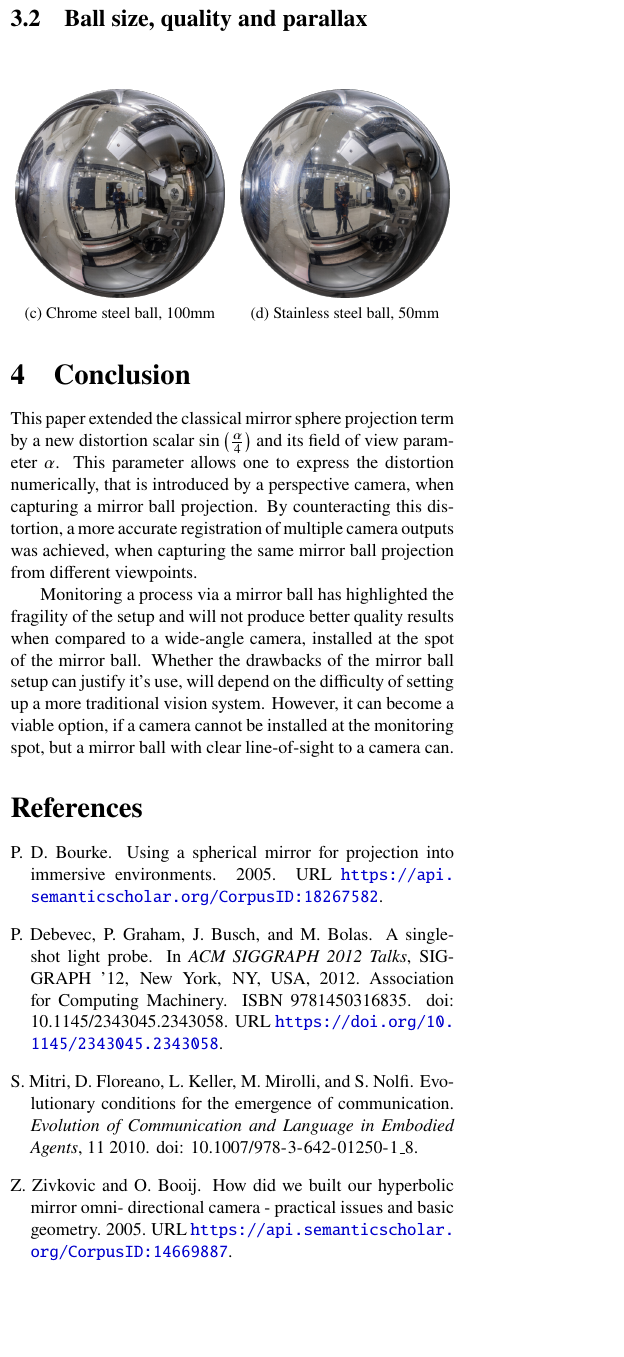
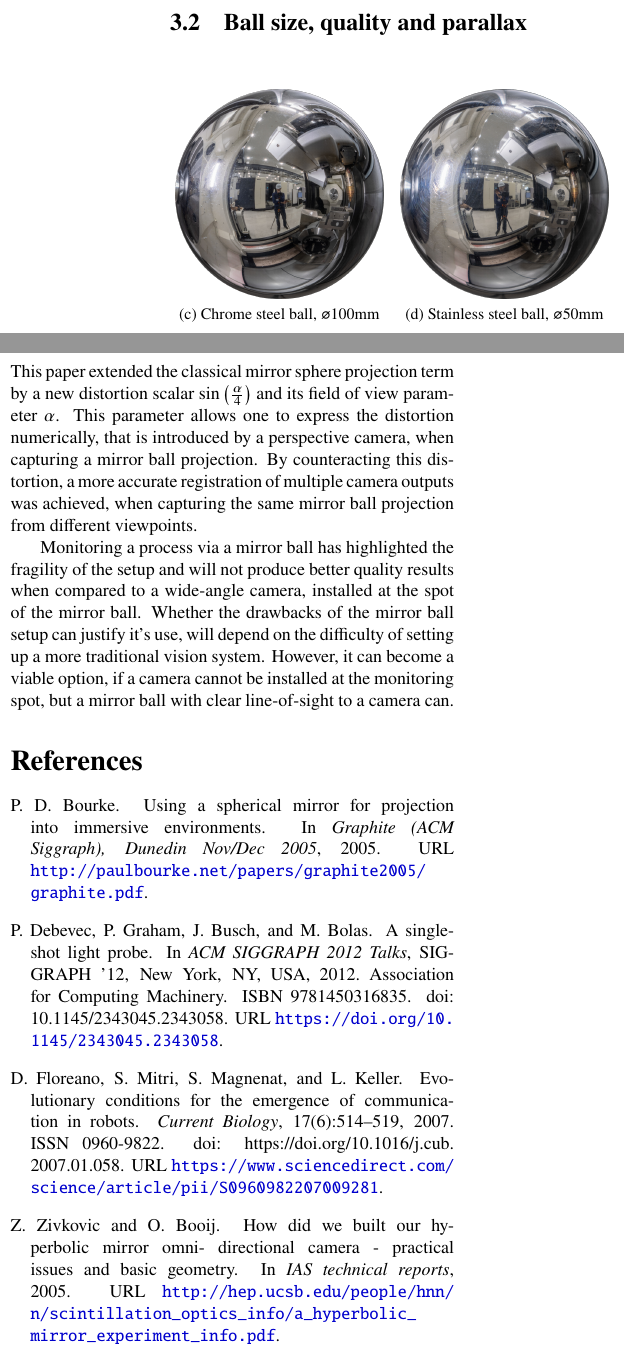
Before and after one commit to FrostKiwi/Mirrorball-Paper, a LaTeX paper (2023-Artsimovich-Hirono.tex, which reads references.bib): part of one column of page 3 of 3 before the commit and two parts of the columns of page 3 of 3 after it, the two joined at a grey line, cut so that both start at the same text, the shorter picture padded with empty space. Compiled offline with pdfLaTeX.

Commit message:
Better references, ball images

```diff
--- a/references.bib
+++ b/references.bib
@@ -1,4 +1 @@
 @article{omnidirectional,
-  author  = {Mitri, Sara and Floreano, Dario and Keller, Laurent and Mirolli, Marco and Nolfi, Stefano},
-  year    = {2010},
-  month   = {11},
@@ -8,2 +2,9 @@
-  journal = {Evolution of Communication and Language in Embodied Agents},
-  doi     = {10.1007/978-3-642-01250-1_8}
+  title    = {Evolutionary Conditions for the Emergence of Communication in Robots},
+  journal  = {Current Biology},
+  volume   = {17},
+  number   = {6},
+  pages    = {514-519},
+  year     = {2007},
+  issn     = {0960-9822},
+  doi      = {https://doi.org/10.1016/j.cub.2007.01.058},
+  url      = {https://www.sciencedirect.com/science/article/pii/S0960982207009281},
@@ -28,11 +33,13 @@
   title  = {Using a spherical mirror for projection into immersive environments},
   author = {Paul David Bourke},
   year   = {2005},
-  url    = {https://api.semanticscholar.org/CorpusID:18267582}
+  url    = {http://paulbourke.net/papers/graphite2005/graphite.pdf},
+  booktitle = {Graphite (ACM Siggraph), Dunedin Nov/Dec 2005}
 }
 @inproceedings{hyperbolic,
   title  = {How did we built our hyperbolic mirror omni- directional camera - practical issues and basic geometry},
   author = {Zoran Zivkovic and Olaf Booij},
   year   = {2005},
-  url    = {https://api.semanticscholar.org/CorpusID:14669887}
+  url    = {http://hep.ucsb.edu/people/hnn/n/scintillation_optics_info/a_hyperbolic_mirror_experiment_info.pdf},
+  booktitle = {IAS technical reports}
 }
```
Also changed, not shown: 2023-Artsimovich-Hirono.tex (+4 -4 lines), init.tex (+11 -1 lines), img/ball_10cm.png, img/ball_5cm.png, references.bib (7 more changed lines).
